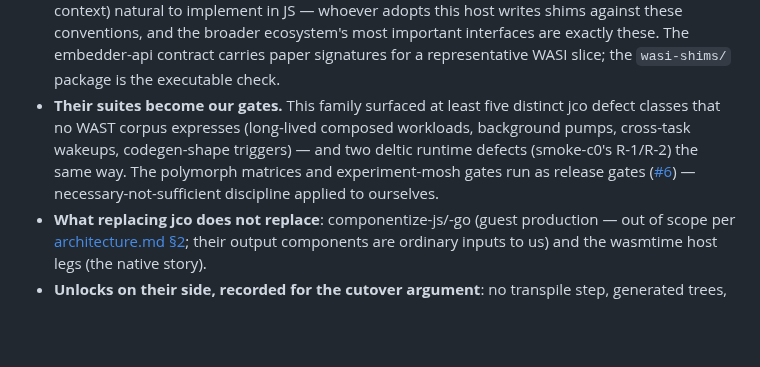
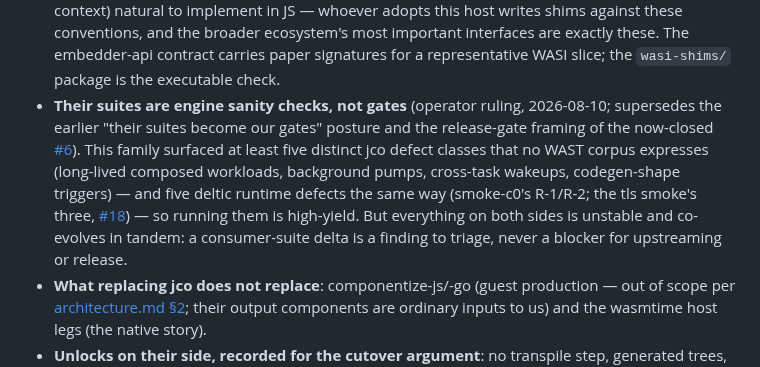
Before and after one commit to lann/deltic, a Markdown page: docs/consumers.md, the part around the change. Drawn GitHub-style; blank space fills up the shorter version.

Commit message:
consumers: their suites are sanity checks, not gates (operator ruling)

```diff
--- a/docs/consumers.md
+++ b/docs/consumers.md
@@ -39,13 +39,18 @@ Their jco blockers map one-for-one onto this project's proven strengths
   most important interfaces are exactly these. The embedder-api contract
   carries paper signatures for a representative WASI slice; the
   `wasi-shims/` package is the executable check.
-- **Their suites become our gates.** This family surfaced at least five
-  distinct jco defect classes that no WAST corpus expresses (long-lived
-  composed workloads, background pumps, cross-task wakeups, codegen-shape
-  triggers) — and two deltic runtime defects (smoke-c0's R-1/R-2) the same
-  way. The polymorph matrices and experiment-mosh gates run as release
-  gates ([#6](https://github.com/lann/deltic/issues/6)) —
-  necessary-not-sufficient discipline applied to ourselves.
+- **Their suites are engine sanity checks, not gates** (operator ruling,
+  2026-08-10; supersedes the earlier "their suites become our gates"
+  posture and the release-gate framing of the now-closed
+  [#6](https://github.com/lann/deltic/issues/6)). This family surfaced at
+  least five distinct jco defect classes that no WAST corpus expresses
+  (long-lived composed workloads, background pumps, cross-task wakeups,
+  codegen-shape triggers) — and five deltic runtime defects the same way
+  (smoke-c0's R-1/R-2; the tls smoke's three,
+  [#18](https://github.com/lann/deltic/issues/18)) — so running them is
+  high-yield. But everything on both sides is unstable and co-evolves in
+  tandem: a consumer-suite delta is a finding to triage, never a blocker
+  for upstreaming or release.
 - **What replacing jco does not replace**: componentize-js/-go (guest
   production — out of scope per [architecture.md §2](architecture.md); their
   output components are ordinary inputs to us) and the wasmtime host legs
```
